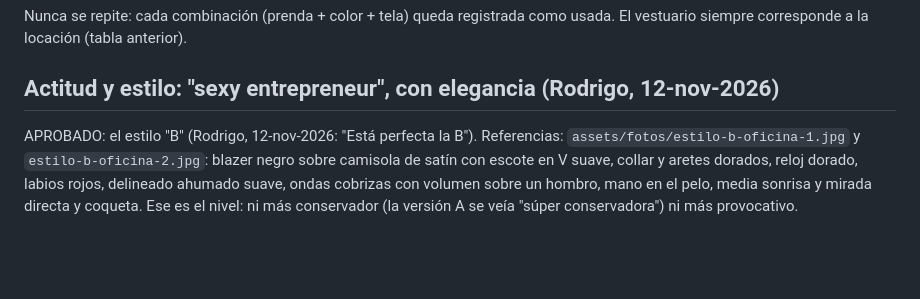
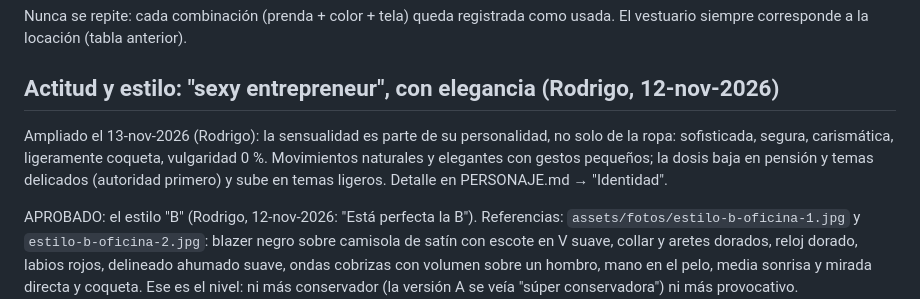
Before and after one commit to rodrigodelcastillo117-dotcom/AI-GIRL, a Markdown page: docs/DIRECCION_CREATIVA.md, the part around the change. Drawn GitHub-style; blank space fills up the shorter version.

```diff
--- a/docs/DIRECCION_CREATIVA.md
+++ b/docs/DIRECCION_CREATIVA.md
@@ -62,6 +62,10 @@ Nunca se repite: cada combinación (prenda + color + tela) queda registrada como
 siempre corresponde a la locación (tabla anterior).
 
 ## Actitud y estilo: "sexy entrepreneur", con elegancia (Rodrigo, 12-nov-2026)
+
+Ampliado el 13-nov-2026 (Rodrigo): la sensualidad es parte de su personalidad, no solo de la ropa: sofisticada, segura,
+carismática, ligeramente coqueta, vulgaridad 0 %. Movimientos naturales y elegantes con gestos pequeños; la dosis baja en
+pensión y temas delicados (autoridad primero) y sube en temas ligeros. Detalle en PERSONAJE.md → "Identidad".
 
 APROBADO: el estilo "B" (Rodrigo, 12-nov-2026: "Está perfecta la B"). Referencias: `assets/fotos/estilo-b-oficina-1.jpg` y
 `estilo-b-oficina-2.jpg`: blazer negro sobre camisola de satín con escote en V suave, collar y aretes dorados, reloj
```
Also changed, not shown: docs/PERSONAJE.md (+28 -0 lines).
